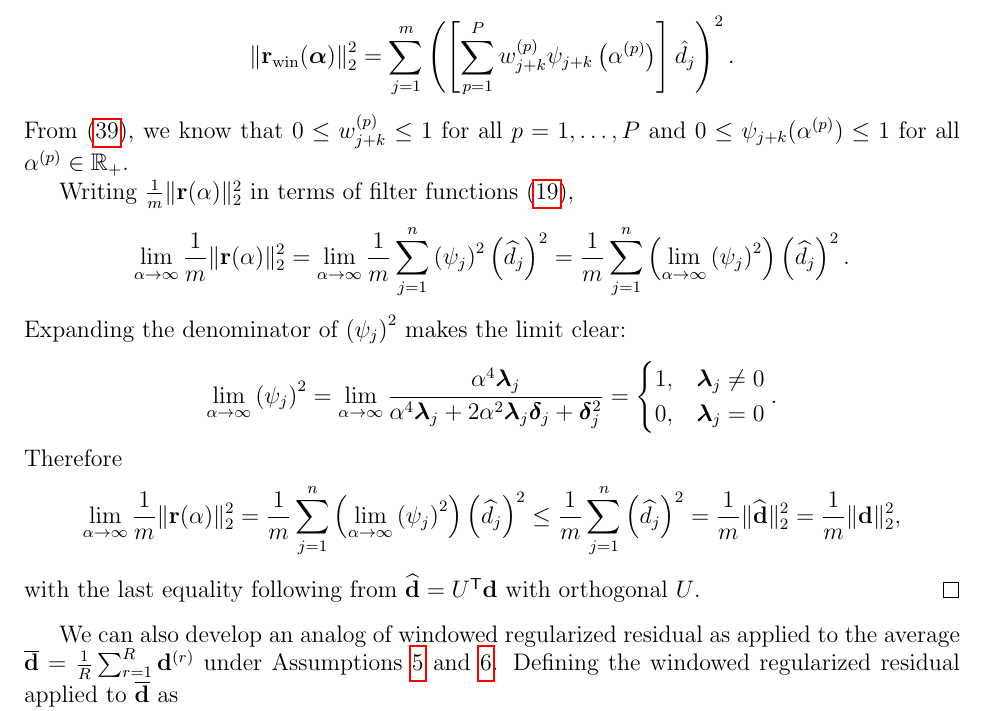
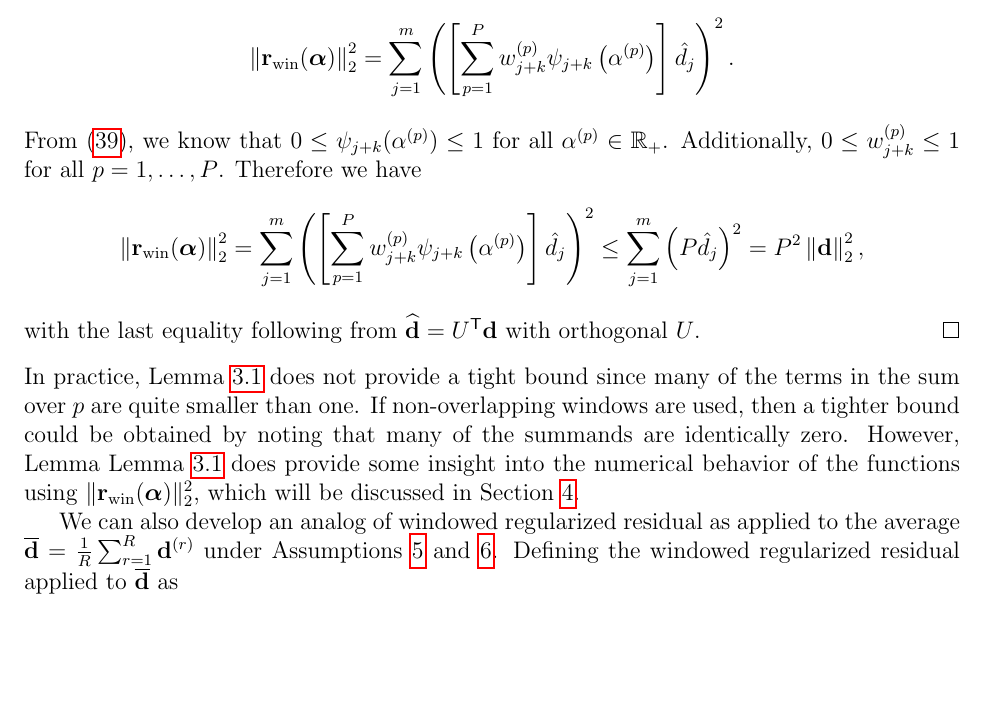
Before and after one commit to mjbyrne2/Parameter-Estimation, a LaTeX document (Parameter-Functions-Paper.tex): part of page 17 of 36, cut so that both start at the same text, the shorter picture padded with empty space. Compiled offline with pdfLaTeX.

Commit message:
Finished lemma in Parameter Functions paper about bounding the regularized residual

```diff
--- a/Parameter-Functions-Paper.tex
+++ b/Parameter-Functions-Paper.tex
@@ -554,22 +554,12 @@ From Theorem \ref{thm:Regularized residual} with $R = 1$ and $A \in \mathbb{R}^{
 with $k = n - m$. Without loss of generality we assume that $m \leq n$, so
 \[\left\|\rWin(\regparamVec)\right\|_2^2 =
 \sum_{j=1}^{m} \left(\left[\sum_{p=1}^{P} w_{j+k}^{(p)}\mfilt_{j+k}\left(\regparam^{(p)}\right)\right] \hat{d}_j\right)^2.\]
-From \eqref{eq:Redefinition of Filter}, we know that $0 \leq w_{j+k}^{(p)} \leq 1$ for all $p = 1,\ldots,P$ and $0 \leq \mfilt_{j+k}(\regparam^{(p)}) \leq 1$ for all $\regparam^{(p)} \in \mathbb{R}_+$.
-
-
-Writing $\frac{1}{\mA}\|\rVec(\regparam)\|_2^2$ in terms of filter functions \eqref{eq:Filter functions},
-\[\lim_{\regparam\rightarrow\infty} \frac{1}{\mA}\|\rVec(\regparam)\|_2^2 = \lim_{\regparam\rightarrow\infty} \frac{1}{\mA} \sum_{j=1}^{n} \left(\mfilt_j\right)^2\left(\dft{d}_j\right)^2 = \frac{1}{\mA} \sum_{j=1}^{n} \left(\lim_{\regparam\rightarrow\infty}\left(\mfilt_j\right)^2\right)\left(\dft{d}_j\right)^2.\]
-Expanding the denominator of $\left(\mfilt_j\right)^2$ makes the limit clear:
-\[\lim_{\regparam\rightarrow\infty} \left(\mfilt_j\right)^2 = \lim_{\regparam\rightarrow\infty}\frac{\regparam^4\bm{\lambda}_j}{\regparam^4\bm{\lambda}_j + 2\regparam^2\bm{\lambda}_j\bm{\delta}_j + \bm{\delta}_j^2} = \begin{cases}
-1, & \bm{\lambda}_j \neq 0 \\
-0, & \bm{\lambda}_j = 0
-\end{cases}.\]
-Therefore
-\[\lim_{\regparam\rightarrow\infty} \frac{1}{\mA}\|\rVec(\regparam)\|_2^2 = \frac{1}{\mA} \sum_{j=1}^{n} \left(\lim_{\regparam\rightarrow\infty}\left(\mfilt_j\right)^2\right)\left(\dft{d}_j\right)^2 \leq \frac{1}{\mA} \sum_{j=1}^{n} \left(\dft{d}_j\right)^2 = \frac{1}{\mA}\|\svd{\dVec}\|_2^2 = \frac{1}{\mA}\|\dVec\|_2^2,\]
+From \eqref{eq:Redefinition of Filter}, we know that $0 \leq \mfilt_{j+k}(\regparam^{(p)}) \leq 1$ for all $\regparam^{(p)} \in \mathbb{R}_+$. Additionally, $0 \leq w_{j+k}^{(p)} \leq 1$ for all $p = 1,\ldots,P$. Therefore we have
+\[\left\|\rWin(\regparamVec)\right\|_2^2 =
+\sum_{j=1}^{m} \left(\left[\sum_{p=1}^{P} w_{j+k}^{(p)}\mfilt_{j+k}\left(\regparam^{(p)}\right)\right] \hat{d}_j\right)^2 \leq \sum_{j=1}^{m} \left(P\hat{d}_j\right)^2 = P^2\left\|\dVec\right\|_2^2,\]
 with the last equality following from $\svd{\dVec} = \trans{U}\dVec$ with orthogonal $U$.
 \end{proof}
-
-
+\noindent In practice, Lemma \ref{lem:Limit of Regularized Residual} does not provide a tight bound since many of the terms in the sum over $p$ are quite smaller than one. If non-overlapping windows are used, then a tighter bound could be obtained by noting that many of the summands are identically zero. However, Lemma Lemma \ref{lem:Limit of Regularized Residual} does provide some insight into the numerical behavior of the functions using $\|\rWin(\regparamVec)\|_2^2$, which will be discussed in Section \ref{sec:Validation}. \par
 We can also develop an analog of windowed regularized residual as applied to the average $\dAvg = \frac{1}{R}\sum_{r=1}^R \dVec^{(r)}$ under Assumptions \ref{Assumption_Matrices} and \ref{Assumption_Windows}. Defining the windowed regularized residual applied to $\dAvg$ as
 \begin{equation}
 \label{eq:Average residual}
```
Also changed, not shown: Parameter-Functions-Paper.tex (2 more changed lines).
